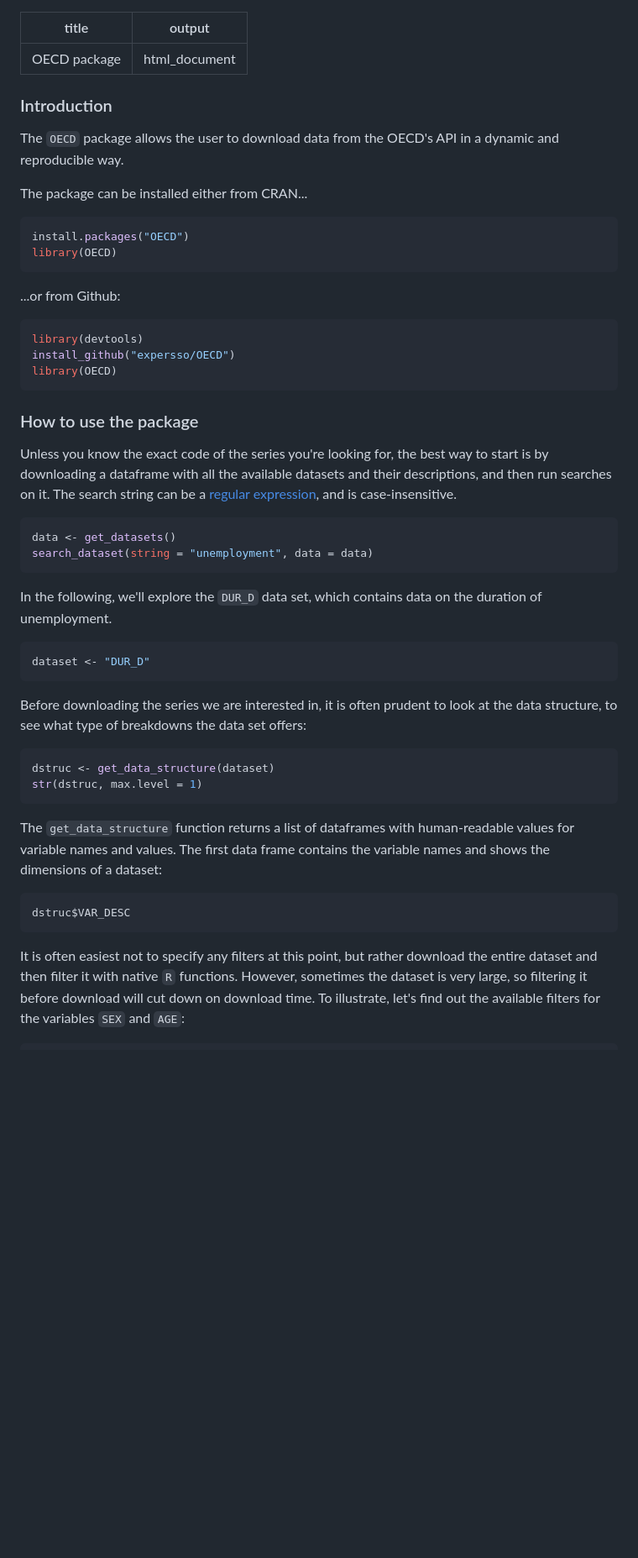
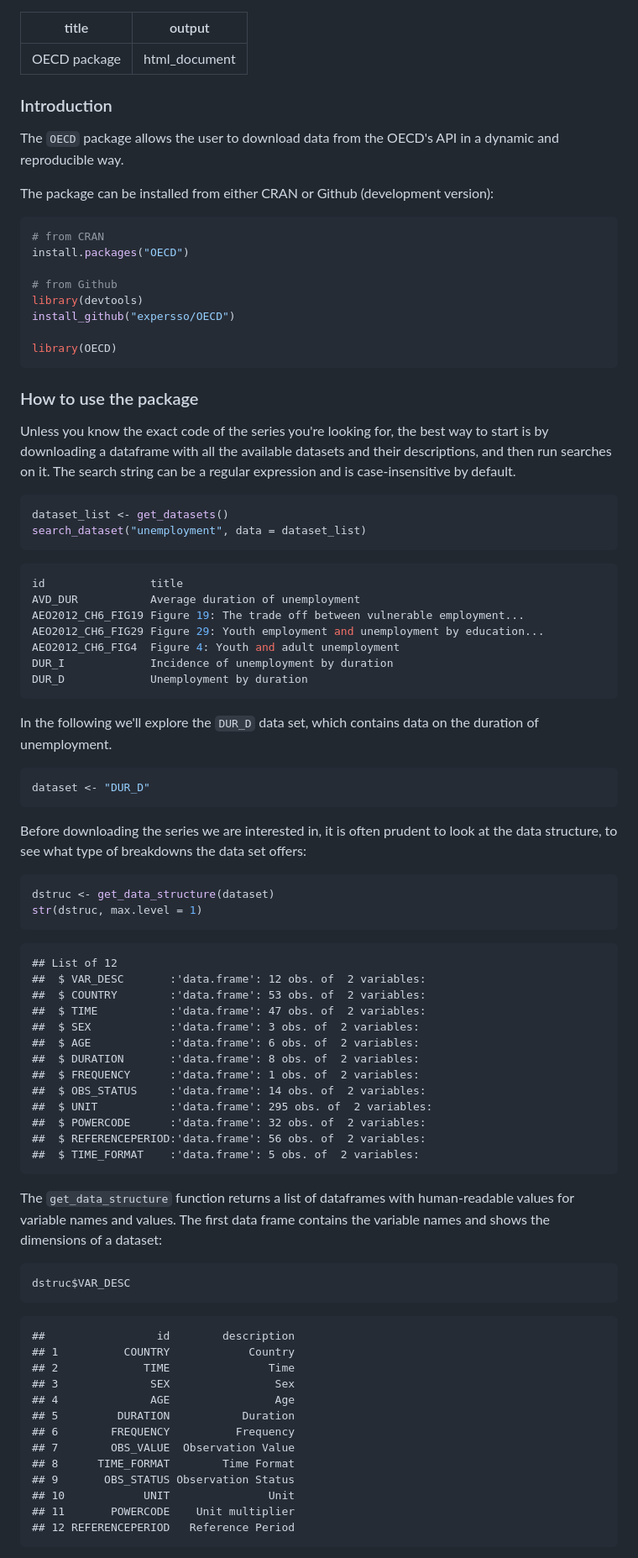
Before and after one commit to expersso/OECD, a Markdown page: readme.md, the part around the change printed below. Shown: that part at 84% size. Drawn GitHub-style; blank space fills up the shorter version.

````diff
--- a/readme.md
+++ b/readme.md
@@ -5,26 +5,22 @@ output: html_document
 
 
 
-
 ### Introduction
 
-The `OECD` package allows the user to download data from the OECD's API in a dynamic
-and reproducible way.
+The `OECD` package allows the user to download data from the OECD's API in a
+dynamic and reproducible way.
 
-The package can be installed either from CRAN...
+The package can be installed from either CRAN or Github (development version):
 
 
 ```r
+# from CRAN
 install.packages("OECD")
-library(OECD)
-```
 
-...or from Github:
-
-
-```r
+# from Github
 library(devtools)
 install_github("expersso/OECD")
+
 library(OECD)
 ```
 
@@ -32,17 +28,26 @@ library(OECD)
 
 Unless you know the exact code of the series you're looking for, the best way to
 start is by downloading a dataframe with all the available datasets and their
-descriptions, and then run searches on it. The search string can be a
-[regular expression](http://en.wikipedia.org/wiki/Regular_expression), and is
-case-insensitive.
+descriptions, and then run searches on it. The search string can be a regular
+expression and is case-insensitive by default.
 
 
 ```r
-data <- get_datasets()
-search_dataset(string = "unemployment", data = data)
+dataset_list <- get_datasets()
+search_dataset("unemployment", data = dataset_list)
 ```
 
-In the following, we'll explore the `DUR_D` data set, which contains data on
+```r
+id                title
+AVD_DUR           Average duration of unemployment
+AEO2012_CH6_FIG19 Figure 19: The trade off between vulnerable employment...
+AEO2012_CH6_FIG29 Figure 29: Youth employment and unemployment by education...
+AEO2012_CH6_FIG4  Figure 4: Youth and adult unemployment
+DUR_I             Incidence of unemployment by duration
+DUR_D             Unemployment by duration
+```
+
+In the following we'll explore the `DUR_D` data set, which contains data on
 the duration of unemployment.
 
 
@@ -59,17 +64,44 @@ dstruc <- get_data_structure(dataset)
 str(dstruc, max.level = 1)
 ```
 
-The `get_data_structure` function returns a list of dataframes with human-readable
-values for variable names and values. The first data frame contains the variable
-names and shows the dimensions of a dataset:
+```
+## List of 12
+##  $ VAR_DESC       :'data.frame':	12 obs. of  2 variables:
+##  $ COUNTRY        :'data.frame':	53 obs. of  2 variables:
+##  $ TIME           :'data.frame':	47 obs. of  2 variables:
+##  $ SEX            :'data.frame':	3 obs. of  2 variables:
+##  $ AGE            :'data.frame':	6 obs. of  2 variables:
+##  $ DURATION       :'data.frame':	8 obs. of  2 variables:
+##  $ FREQUENCY      :'data.frame':	1 obs. of  2 variables:
+##  $ OBS_STATUS     :'data.frame':	14 obs. of  2 variables:
+##  $ UNIT           :'data.frame':	295 obs. of  2 variables:
+##  $ POWERCODE      :'data.frame':	32 obs. of  2 variables:
+##  $ REFERENCEPERIOD:'data.frame':	56 obs. of  2 variables:
+##  $ TIME_FORMAT    :'data.frame':	5 obs. of  2 variables:
+```
+
+The `get_data_structure` function returns a list of dataframes with
+human-readable values for variable names and values. The first data frame
+contains the variable names and shows the dimensions of a dataset:
 
 
 ```r
 dstruc$VAR_DESC
 ```
 
-It is often easiest not to specify any filters at this point, but rather download
-the entire dataset and then filter it with native `R` functions. However, sometimes
-the dataset is very large, so filtering it before download will cut down on download
-time. To illustrate, let's find out the available filters for the variables `SEX`
-and `AGE`:
+```
+##                 id        description
+## 1          COUNTRY            Country
+## 2             TIME               Time
+## 3              SEX                Sex
+## 4              AGE                Age
+## 5         DURATION           Duration
+## 6        FREQUENCY          Frequency
+## 7        OBS_VALUE  Observation Value
+## 8      TIME_FORMAT        Time Format
+## 9       OBS_STATUS Observation Status
+## 10            UNIT               Unit
+## 11       POWERCODE    Unit multiplier
+## 12 REFERENCEPERIOD   Reference Period
+```
+
````
Also changed, not shown: other parts of readme.md (+96 -20 lines), figuresplot-1.png (deleted), plot-1.png (added), 2 other files.
